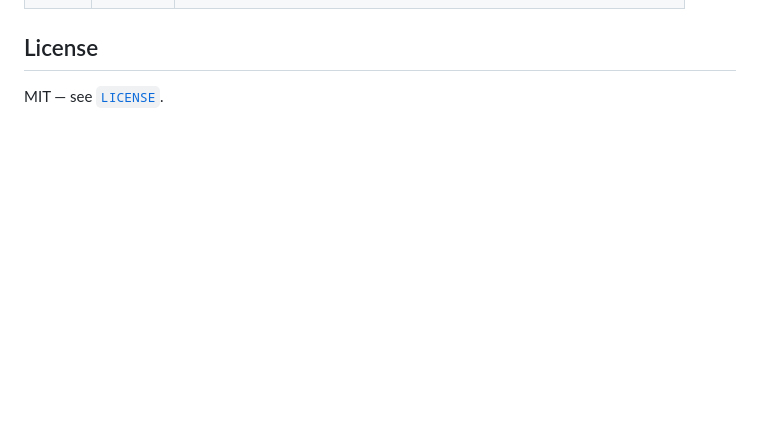
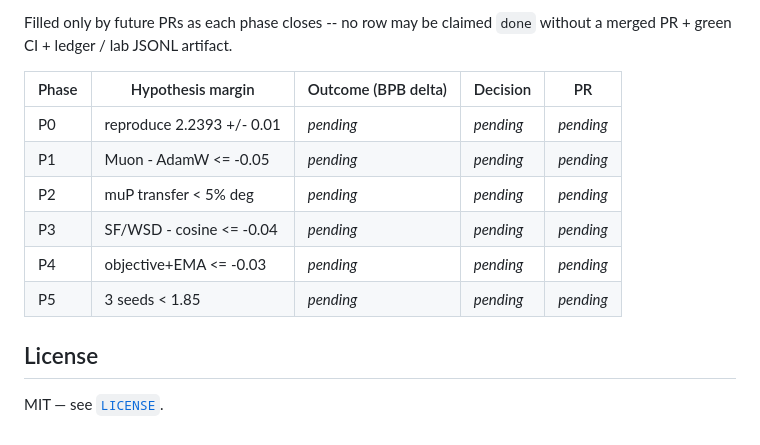
Before and after one commit to gHashTag/trios-trainer-igla, a Markdown page: README.md, the part around one of its changes. GitHub-like rendering; blank space fills up the shorter version.

```diff
--- a/README.md
+++ b/README.md
@@ -162,3 +184,13 @@ trios-trainer/
+Filled only by future PRs as each phase closes -- no row may be claimed `done` without a merged PR + green CI + ledger / lab JSONL artifact.
+
+| Phase | Hypothesis margin | Outcome (BPB delta) | Decision | PR |
+|---|---|---|---|---|
+| P0 | reproduce 2.2393 +/- 0.01 | _pending_ | _pending_ | _pending_ |
+| P1 | Muon - AdamW <= -0.05 | _pending_ | _pending_ | _pending_ |
+| P2 | muP transfer < 5% deg | _pending_ | _pending_ | _pending_ |
+| P3 | SF/WSD - cosine <= -0.04 | _pending_ | _pending_ | _pending_ |
+| P4 | objective+EMA <= -0.03 | _pending_ | _pending_ | _pending_ |
+| P5 | 3 seeds < 1.85 | _pending_ | _pending_ | _pending_ |
 
 ## License
 
```
Also changed, not shown: other parts of README.md (+30 -8 lines), docs/TRAINING_FLOW_V2.md (added, +227 -0 lines).
